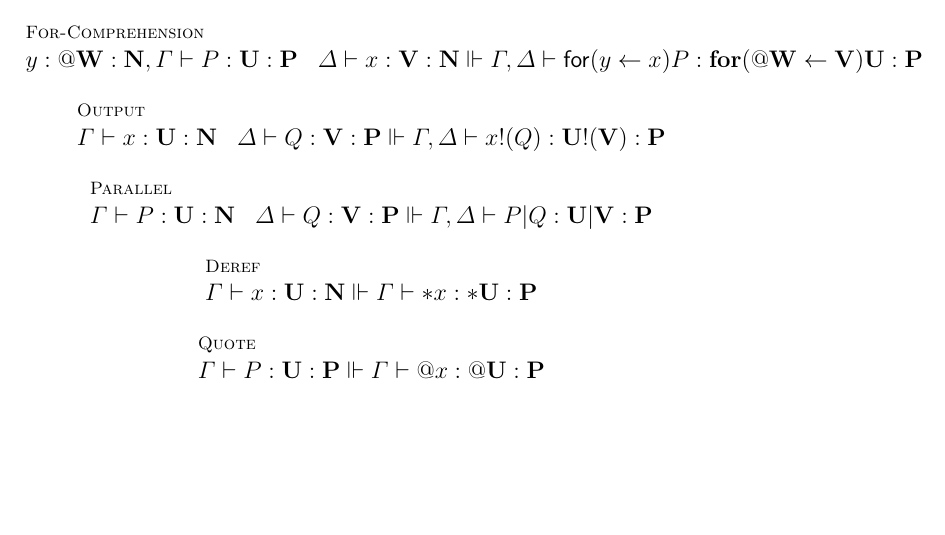
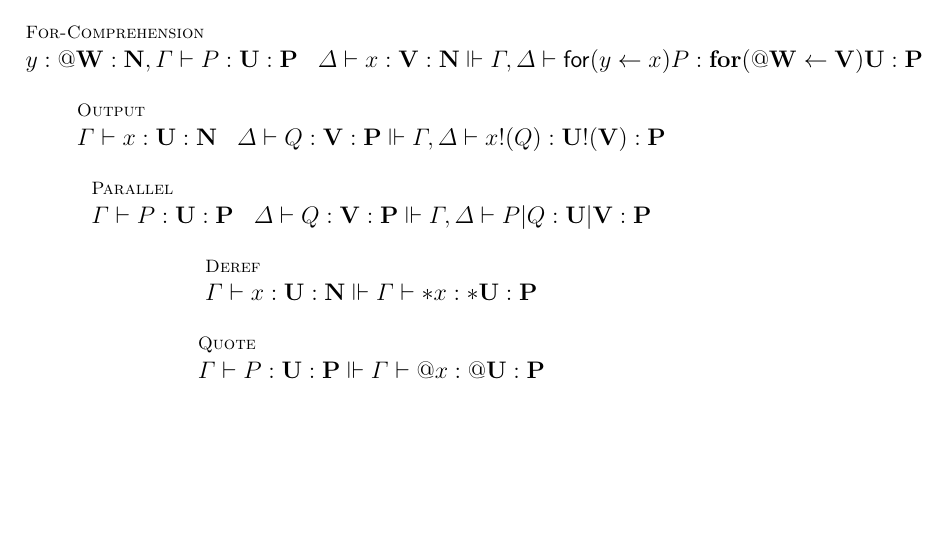
Before and after one commit to leithaus/rho4u, a LaTeX paper (oslf/oslf.tex, which reads oslf/oslf.rholang.tex): part of page 24 of 29, cut so that both start at the same text. Compiled offline with pdfLaTeX; a LaTeX package or settings file that is missing is left out.

Commit message:
fixed a typo caught during SNet talk

```diff
--- a/oslf/oslf.rholang.tex
+++ b/oslf/oslf.rholang.tex
@@ -443,7 +443,7 @@ give a typing for the $\pzero$ term.
   \and
   \inferrule* [lab=Output] {}{\Gamma \vdash x : \mathbf{U} : \mathbf{N} \;\;\; \Delta \vdash Q : \mathbf{V} : \mathbf{P} \Vdash \Gamma, \Delta \vdash \outputp{x}{Q} : \outputt{U}{V} : \mathbf{P}} \\
   \and
-  \inferrule* [lab=Parallel] {}{\Gamma \vdash P : \mathbf{U} : \mathbf{N} \;\;\; \Delta \vdash Q : \mathbf{V} : \mathbf{P} \Vdash \Gamma, \Delta \vdash {P}\mathsf{|}{Q} : \mathbf{U} \mathbf{|} \mathbf{V} : \mathbf{P}} \\
+  \inferrule* [lab=Parallel] {}{\Gamma \vdash P : \mathbf{U} : \mathbf{P} \;\;\; \Delta \vdash Q : \mathbf{V} : \mathbf{P} \Vdash \Gamma, \Delta \vdash {P}\mathsf{|}{Q} : \mathbf{U} \mathbf{|} \mathbf{V} : \mathbf{P}} \\
   \and
   \inferrule* [lab=Deref] {}{\Gamma \vdash x : \mathbf{U} : \mathbf{N} \Vdash \Gamma \vdash \dropn{x} : \dropt{U} : \mathbf{P}} \\
 \inferrule* [lab=Quote] {}{\Gamma \vdash P : \mathbf{U} : \mathbf{P} \Vdash \Gamma \vdash \quotep{x} : \quotet{U} : \mathbf{P}} \\
```
Also changed, not shown: oslf/oslf.pdf.
